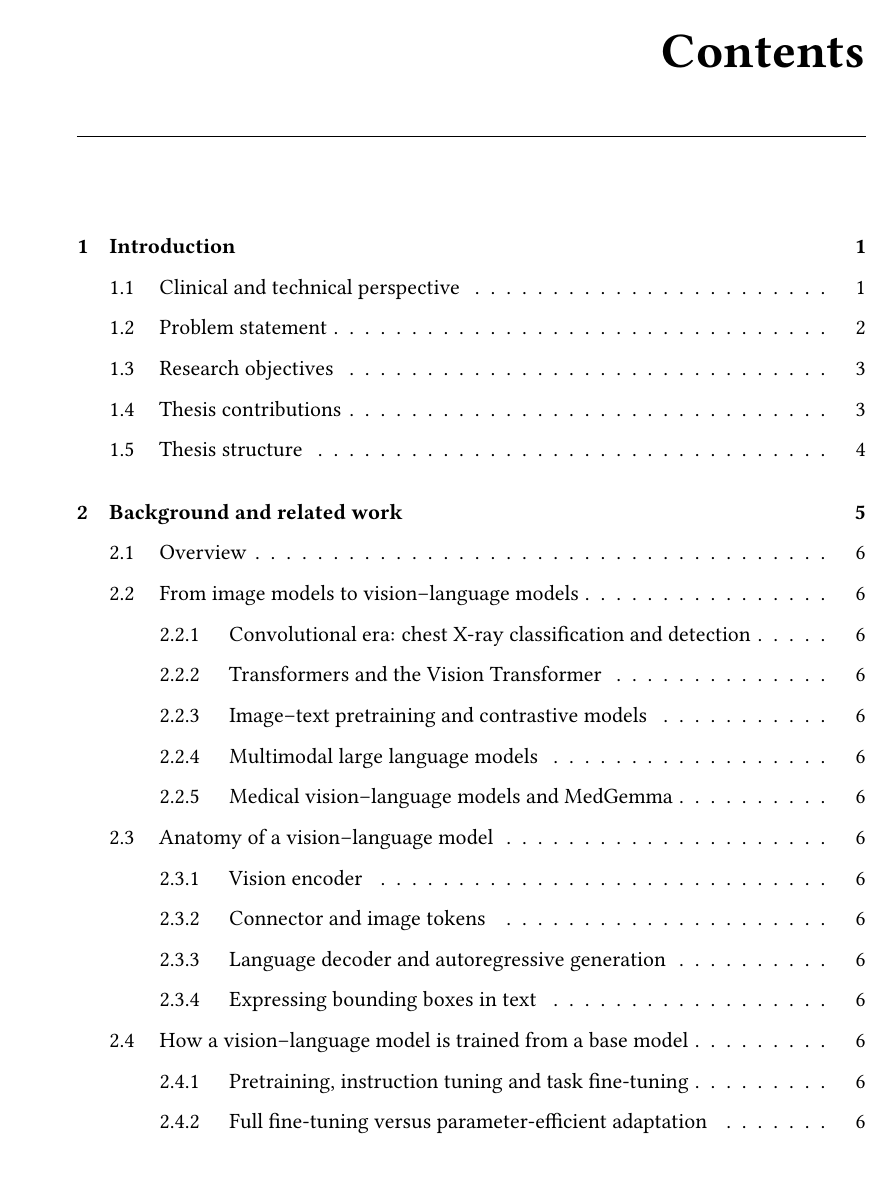
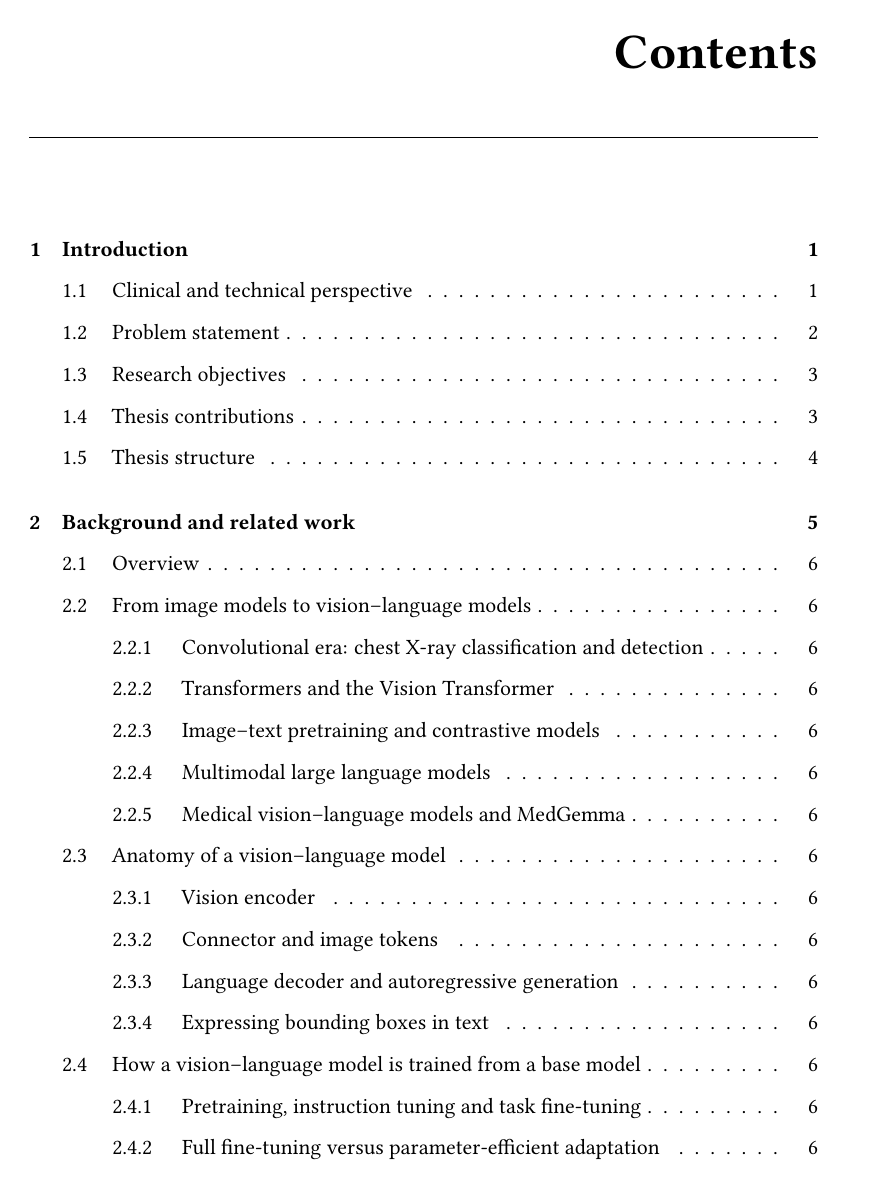
Before and after one commit to afshinesmaeilzad/RX, a LaTeX thesis (OverLeaf/main.tex): page 4 of 23 before the commit and page 7 of 31 after it. Compiled offline with pdfLaTeX.

Commit message:
Revert one-sided layout: keep the template's two-sided print layout
The thesis will be printed double-sided, so the template's mirrored margins
(inner:outer 55:89, alternating page to page) are what is wanted. Reverts
c10f187.

Co-Authored-By: Claude Opus 5.5 <noreply@anthropic.com>

```diff
--- a/OverLeaf/main.tex
+++ b/OverLeaf/main.tex
@@ -12,12 +12,8 @@
 %%%%%%%%%%%%%%%%%%%%%%%%%%%%%%%%%%%%%%%%%%%%%%%%%%%%%%%%%%%%%%%%%%%%%%%%%%%%%%
 %%  - master  : Master's thesis title page
 %%  - english : English labels and headings (Contents, Chapter, Abstract, ...)
-%%  - oneside : same left/right margins on every page, no blank pages before
-%%              chapters. The template defaults to two-sided printing (inner
-%%              margin narrower than outer, alternating page to page) -- remove
-%%              `oneside` only if the thesis is printed double-sided and bound.
 %%  - lof/lot : List of Figures / List of Tables after the Contents
-\documentclass[master,english,oneside,lof,lot]{tvthesis}
+\documentclass[master,english,lof,lot]{tvthesis}
 
 % Official name of the organising structure, as listed in the class
 % documentation (alternatives there are Italian names).
```
